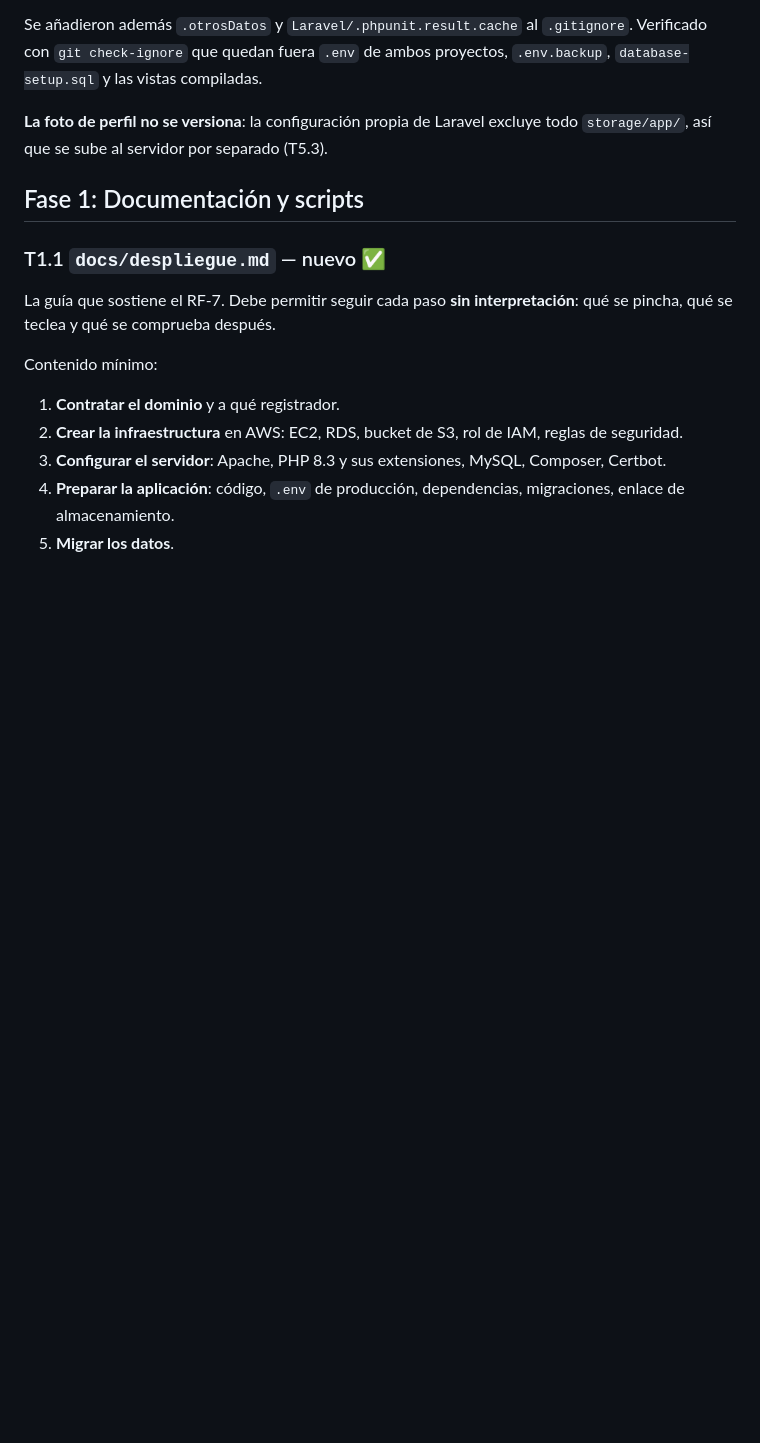
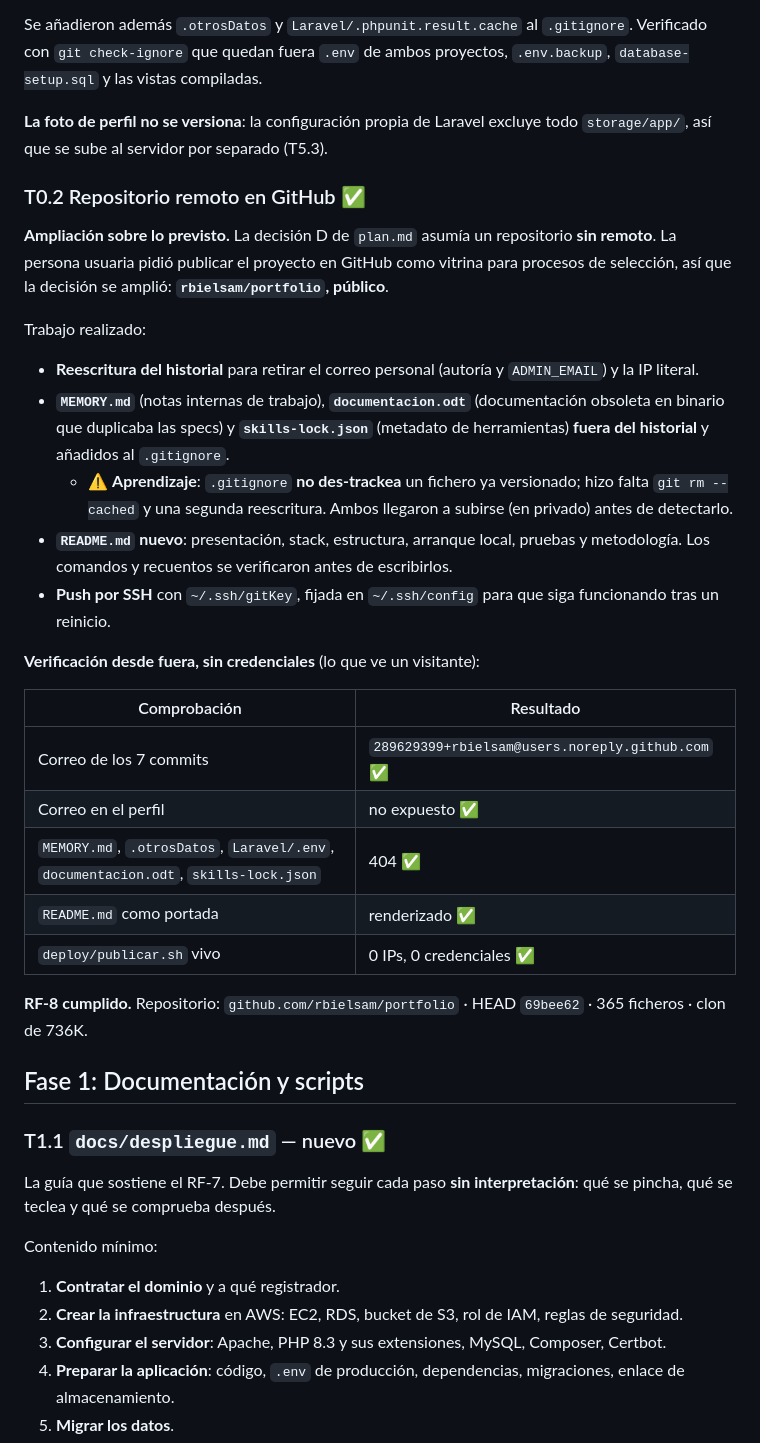
Before and after one commit to rbielsam/portfolio, a Markdown page: specs/017-despliegue-aws/tareas.md, the part around the change. GitHub-like rendering; blank space fills up the shorter version.

Commit message:
Spec 017 · Registra el repositorio público en GitHub (T0.2)
- Amplía la decisión D: además del historial local, el repo vive en
  github.com/rbielsam/portfolio (público), a petición de la persona usuaria
- Documenta la purga de MEMORY.md, documentacion.odt y skills-lock.json
  y el aprendizaje de que .gitignore no des-trackea
- Registra la verificación desde fuera sin credenciales: RF-8 cumplido

```diff
--- a/specs/017-despliegue-aws/tareas.md
+++ b/specs/017-despliegue-aws/tareas.md
@@ -22,6 +22,30 @@ Se tomó como prerrequisito del RF-7: sin historial no hay versión anterior a l
 Se añadieron además `.otrosDatos` y `Laravel/.phpunit.result.cache` al `.gitignore`. Verificado con `git check-ignore` que quedan fuera `.env` de ambos proyectos, `.env.backup`, `database-setup.sql` y las vistas compiladas.
 
 **La foto de perfil no se versiona**: la configuración propia de Laravel excluye todo `storage/app/`, así que se sube al servidor por separado (T5.3).
+
+### T0.2 Repositorio remoto en GitHub ✅
+
+**Ampliación sobre lo previsto.** La decisión D de `plan.md` asumía un repositorio **sin remoto**. La persona usuaria pidió publicar el proyecto en GitHub como vitrina para procesos de selección, así que la decisión se amplió: **`rbielsam/portfolio`, público**.
+
+Trabajo realizado:
+
+- **Reescritura del historial** para retirar el correo personal (autoría y `ADMIN_EMAIL`) y la IP literal.
+- **`MEMORY.md`** (notas internas de trabajo), **`documentacion.odt`** (documentación obsoleta en binario que duplicaba las specs) y **`skills-lock.json`** (metadato de herramientas) **fuera del historial** y añadidos al `.gitignore`.
+  - ⚠️ **Aprendizaje**: `.gitignore` **no des-trackea** un fichero ya versionado; hizo falta `git rm --cached` y una segunda reescritura. Ambos llegaron a subirse (en privado) antes de detectarlo.
+- **`README.md` nuevo**: presentación, stack, estructura, arranque local, pruebas y metodología. Los comandos y recuentos se verificaron antes de escribirlos.
+- **Push por SSH** con `~/.ssh/gitKey`, fijada en `~/.ssh/config` para que siga funcionando tras un reinicio.
+
+**Verificación desde fuera, sin credenciales** (lo que ve un visitante):
+
+| Comprobación | Resultado |
+| --- | --- |
+| Correo de los 7 commits | `289629399+rbielsam@users.noreply.github.com` ✅ |
+| Correo en el perfil | no expuesto ✅ |
+| `MEMORY.md`, `.otrosDatos`, `Laravel/.env`, `documentacion.odt`, `skills-lock.json` | 404 ✅ |
+| `README.md` como portada | renderizado ✅ |
+| `deploy/publicar.sh` vivo | 0 IPs, 0 credenciales ✅ |
+
+**RF-8 cumplido.** Repositorio: `github.com/rbielsam/portfolio` · HEAD `69bee62` · 365 ficheros · clon de 736K.
 
 ## Fase 1: Documentación y scripts
 
```
Also changed, not shown: specs/017-despliegue-aws/plan.md (+2 -1 lines).
